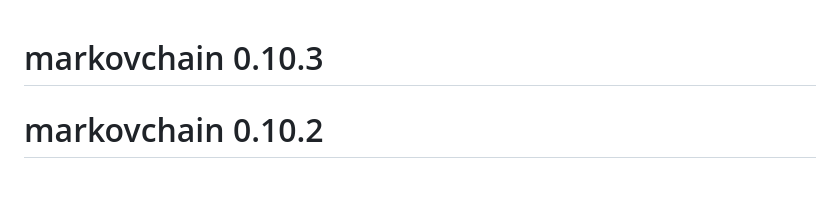
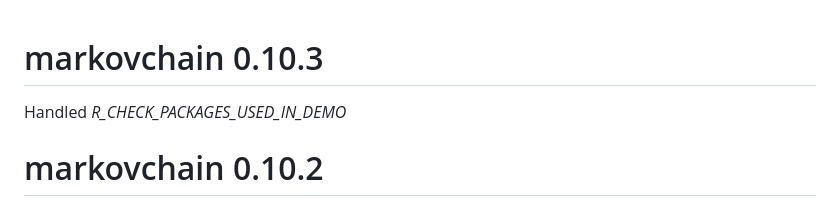
Before and after one commit to spedygiorgio/markovchain, a Markdown page: NEWS.md, the part around the change. Drawn GitHub-style; blank space fills up the shorter version.

Commit message:
chore: modificato News.md

```diff
--- a/NEWS.md
+++ b/NEWS.md
@@ -1,4 +1,6 @@
 # markovchain 0.10.3
+
+Handled _R_CHECK_PACKAGES_USED_IN_DEMO_
 
 # markovchain 0.10.2
 
```
